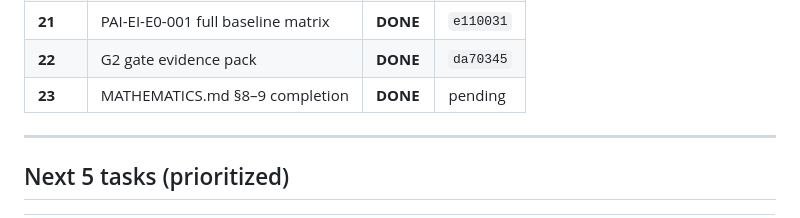
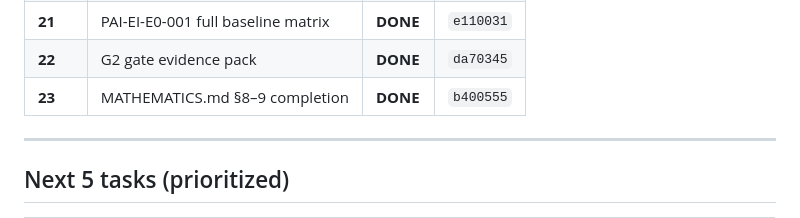
Before and after one commit to errorlogy/eia, a Markdown page: docs/LOOP_PLAN.md, the part around the change. Drawn GitHub-style.

```diff
--- a/docs/LOOP_PLAN.md
+++ b/docs/LOOP_PLAN.md
@@ -50,7 +50,7 @@
 | **20** | Held-out adversarial suite freeze | **DONE** | `6eb3a17` |
 | **21** | PAI-EI-E0-001 full baseline matrix | **DONE** | `e110031` |
 | **22** | G2 gate evidence pack | **DONE** | `da70345` |
-| **23** | MATHEMATICS.md §8–9 completion | **DONE** | pending |
+| **23** | MATHEMATICS.md §8–9 completion | **DONE** | `b400555` |
 
 ---
 
```
Also changed, not shown: docs/LOOP_LOG.md (+1 -1 lines).
